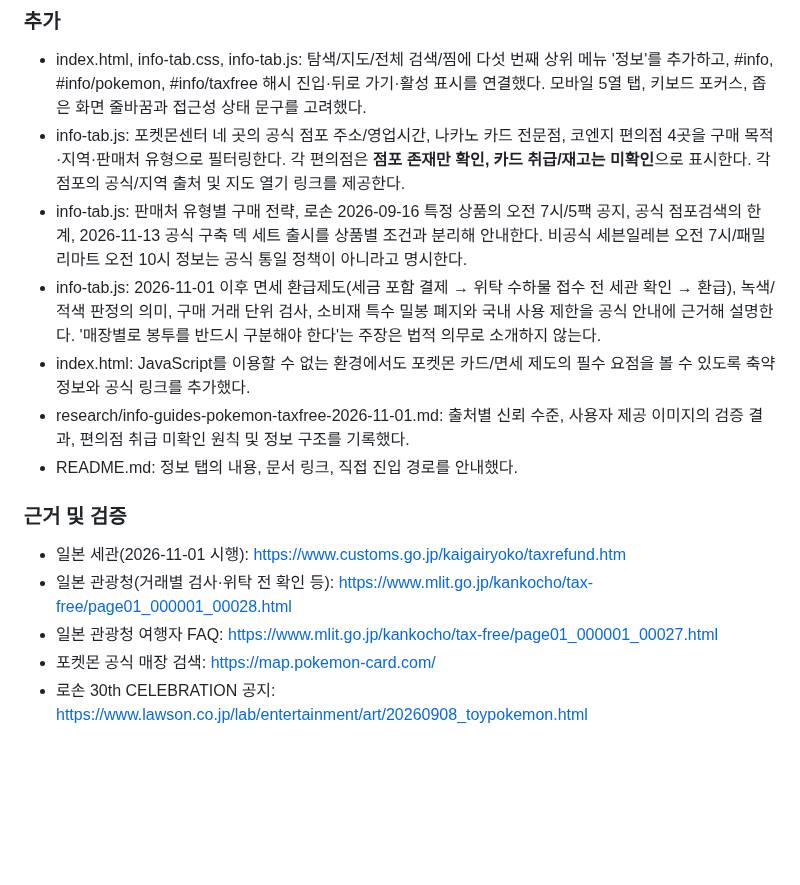
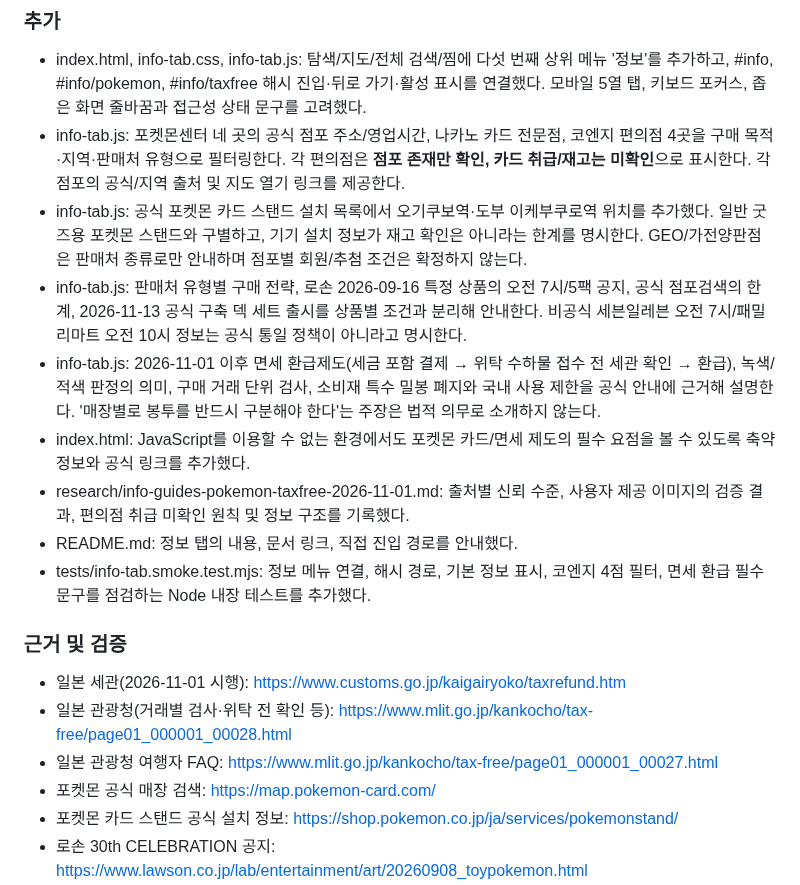
Before and after one commit to thandaPangda/tokyo-field-guide-2026, a Markdown page: CHANGELOG.md, the part around the change. GitHub-like rendering; blank space fills up the shorter version.

Commit message:
docs: include vending stand research and test additions in changelog

```diff
--- a/CHANGELOG.md
+++ b/CHANGELOG.md
@@ -12,11 +12,13 @@
 
 - index.html, info-tab.css, info-tab.js: 탐색/지도/전체 검색/찜에 다섯 번째 상위 메뉴 '정보'를 추가하고, #info, #info/pokemon, #info/taxfree 해시 진입·뒤로 가기·활성 표시를 연결했다. 모바일 5열 탭, 키보드 포커스, 좁은 화면 줄바꿈과 접근성 상태 문구를 고려했다.
 - info-tab.js: 포켓몬센터 네 곳의 공식 점포 주소/영업시간, 나카노 카드 전문점, 코엔지 편의점 4곳을 구매 목적·지역·판매처 유형으로 필터링한다. 각 편의점은 **점포 존재만 확인, 카드 취급/재고는 미확인**으로 표시한다. 각 점포의 공식/지역 출처 및 지도 열기 링크를 제공한다.
+- info-tab.js: 공식 포켓몬 카드 스탠드 설치 목록에서 오기쿠보역·도부 이케부쿠로역 위치를 추가했다. 일반 굿즈용 포켓몬 스탠드와 구별하고, 기기 설치 정보가 재고 확인은 아니라는 한계를 명시한다. GEO/가전양판점은 판매처 종류로만 안내하며 점포별 회원/추첨 조건은 확정하지 않는다.
 - info-tab.js: 판매처 유형별 구매 전략, 로손 2026-09-16 특정 상품의 오전 7시/5팩 공지, 공식 점포검색의 한계, 2026-11-13 공식 구축 덱 세트 출시를 상품별 조건과 분리해 안내한다. 비공식 세븐일레븐 오전 7시/패밀리마트 오전 10시 정보는 공식 통일 정책이 아니라고 명시한다.
 - info-tab.js: 2026-11-01 이후 면세 환급제도(세금 포함 결제 → 위탁 수하물 접수 전 세관 확인 → 환급), 녹색/적색 판정의 의미, 구매 거래 단위 검사, 소비재 특수 밀봉 폐지와 국내 사용 제한을 공식 안내에 근거해 설명한다. '매장별로 봉투를 반드시 구분해야 한다'는 주장은 법적 의무로 소개하지 않는다.
 - index.html: JavaScript를 이용할 수 없는 환경에서도 포켓몬 카드/면세 제도의 필수 요점을 볼 수 있도록 축약 정보와 공식 링크를 추가했다.
 - research/info-guides-pokemon-taxfree-2026-11-01.md: 출처별 신뢰 수준, 사용자 제공 이미지의 검증 결과, 편의점 취급 미확인 원칙 및 정보 구조를 기록했다.
 - README.md: 정보 탭의 내용, 문서 링크, 직접 진입 경로를 안내했다.
+- tests/info-tab.smoke.test.mjs: 정보 메뉴 연결, 해시 경로, 기본 정보 표시, 코엔지 4점 필터, 면세 환급 필수 문구를 점검하는 Node 내장 테스트를 추가했다.
 
 ### 근거 및 검증
 
@@ -24,6 +26,7 @@
 - 일본 관광청(거래별 검사·위탁 전 확인 등): https://www.mlit.go.jp/kankocho/tax-free/page01_000001_00028.html
 - 일본 관광청 여행자 FAQ: https://www.mlit.go.jp/kankocho/tax-free/page01_000001_00027.html
 - 포켓몬 공식 매장 검색: https://map.pokemon-card.com/
+- 포켓몬 카드 스탠드 공식 설치 정보: https://shop.pokemon.co.jp/ja/services/pokemonstand/
 - 로손 30th CELEBRATION 공지: https://www.lawson.co.jp/lab/entertainment/art/20260908_toypokemon.html
 - 정적 소스 점검: 원본 사이트의 기존 해시 라우터와 정보 화면을 연결한 9개 위치의 단일 치환을 확인했고, 정보 JS 구문 컴파일, 허브/카드/면세 화면 내용, 코엔지 4점 필터, 공식 출처 링크를 모의 DOM에서 검사했다. **실제 모바일 브라우저의 터치 동작·시각적 레이아웃·네트워크 링크 접근성은 직접 실기기로 검증하지 않았다.**
 - 현재 정보는 2026-11-01 공개 자료 기준이며, 카드 상품 재고/추첨 여부와 편의점 취급 여부는 실시간 연결이 아니다.
```
